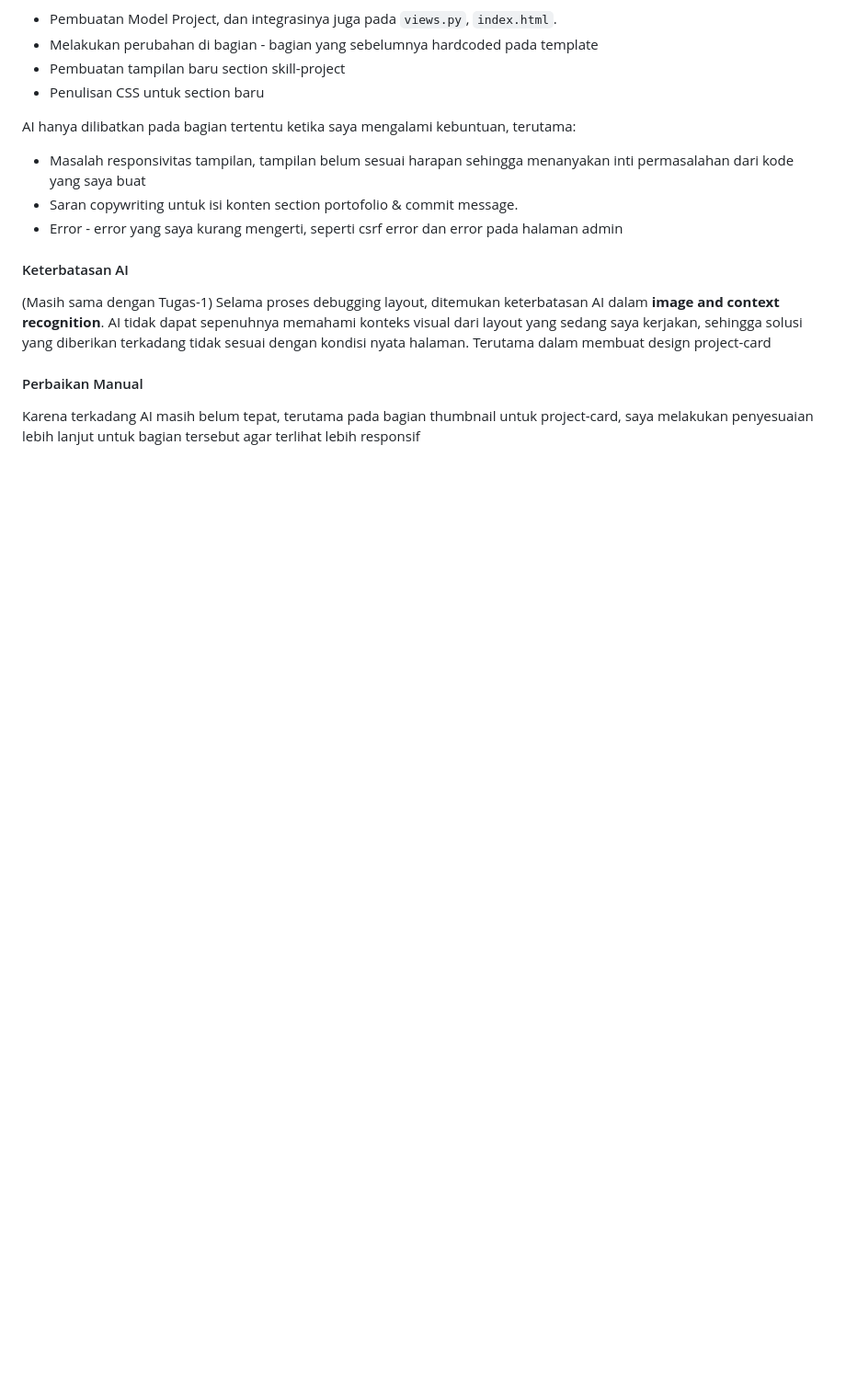
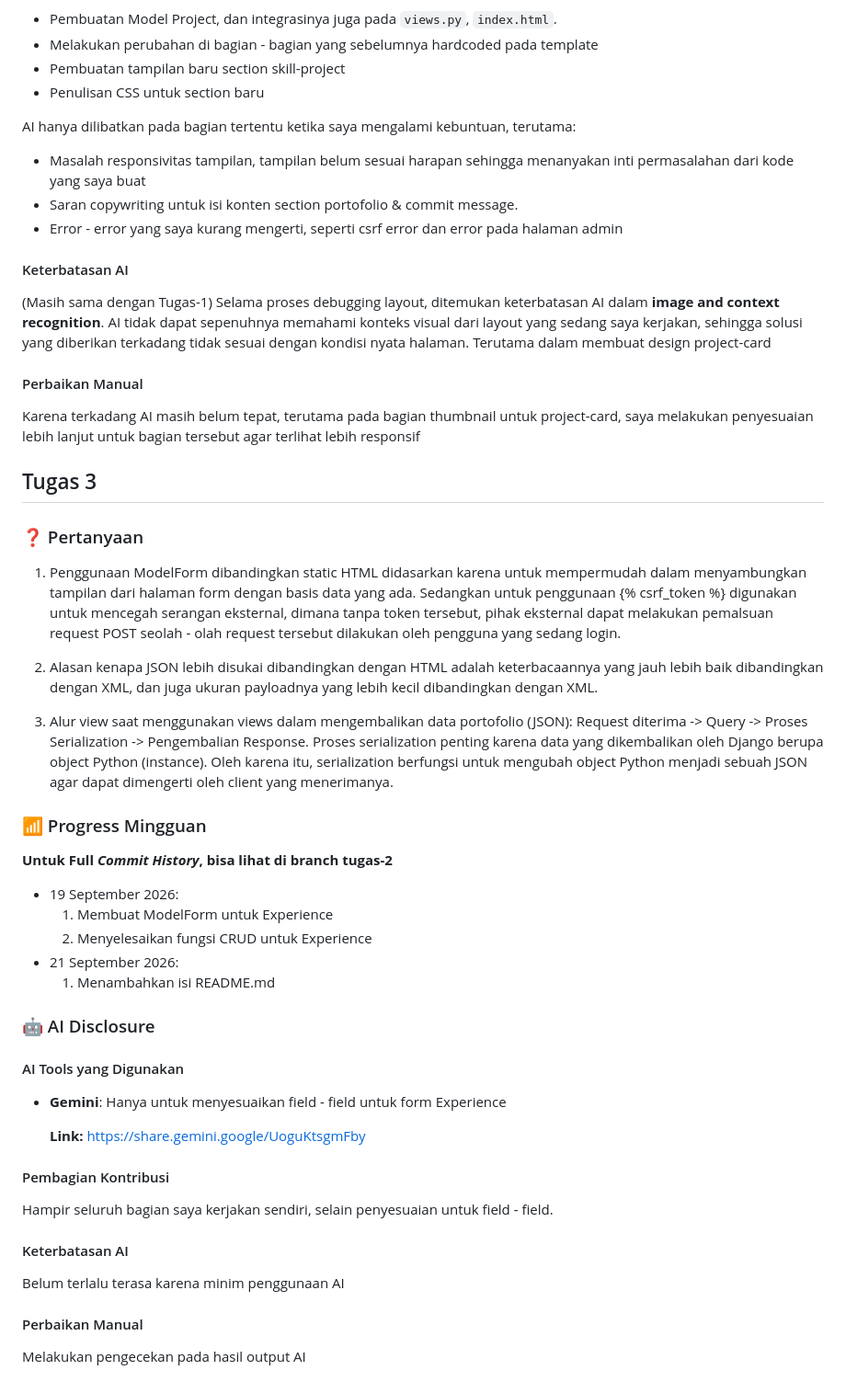
Before and after one commit to fadlyatiefn/myportofolio, a Markdown page: README.md, the part around the change. Shown at 92% size. Rendered like a GitHub page; blank space fills up the shorter version.

```diff
--- a/README.md
+++ b/README.md
@@ -248,3 +248,42 @@ Selama proses debugging layout, ditemukan keterbatasan AI dalam **image and cont
 
 #### Perbaikan Manual
 Karena terkadang AI masih belum tepat, terutama pada bagian thumbnail untuk project-card, saya melakukan penyesuaian lebih lanjut untuk bagian tersebut agar terlihat lebih responsif
+
+
+## Tugas 3
+
+### ❓ Pertanyaan
+1. Penggunaan ModelForm dibandingkan static HTML didasarkan karena untuk mempermudah dalam menyambungkan tampilan dari halaman form dengan basis data yang ada. Sedangkan untuk penggunaan {% csrf_token %} digunakan untuk mencegah serangan eksternal, dimana tanpa token tersebut, pihak eksternal dapat melakukan pemalsuan request POST seolah - olah request tersebut dilakukan oleh pengguna yang sedang login.
+
+2. Alasan kenapa JSON lebih disukai dibandingkan dengan HTML adalah keterbacaannya yang jauh lebih baik dibandingkan dengan XML, dan juga ukuran payloadnya yang lebih kecil dibandingkan dengan XML.
+
+3. Alur view saat menggunakan views dalam mengembalikan data portofolio (JSON):  Request diterima -> Query -> Proses Serialization -> Pengembalian Response. Proses serialization penting karena data yang dikembalikan oleh Django berupa object Python (instance). Oleh karena itu, serialization berfungsi untuk mengubah object Python menjadi sebuah JSON agar dapat dimengerti oleh client yang menerimanya.
+
+
+### 📶 Progress Mingguan
+**Untuk Full *Commit History*, bisa lihat di branch tugas-2**
+- 19 September 2026:
+    1. Membuat ModelForm untuk Experience
+    2. Menyelesaikan fungsi CRUD untuk Experience
+- 21 September 2026:
+    1. Menambahkan isi README.md
+
+### 🤖 AI Disclosure
+
+#### AI Tools yang Digunakan
+
+- **Gemini**: Hanya untuk menyesuaikan field - field untuk form Experience
+
+    **Link:** https://share.gemini.google/UoguKtsgmFby
+
+#### Pembagian Kontribusi
+
+Hampir seluruh bagian saya kerjakan sendiri, selain penyesuaian untuk field - field.
+
+#### Keterbatasan AI
+
+Belum terlalu terasa karena minim penggunaan AI
+
+
+#### Perbaikan Manual
+Melakukan pengecekan pada hasil output AI
```
